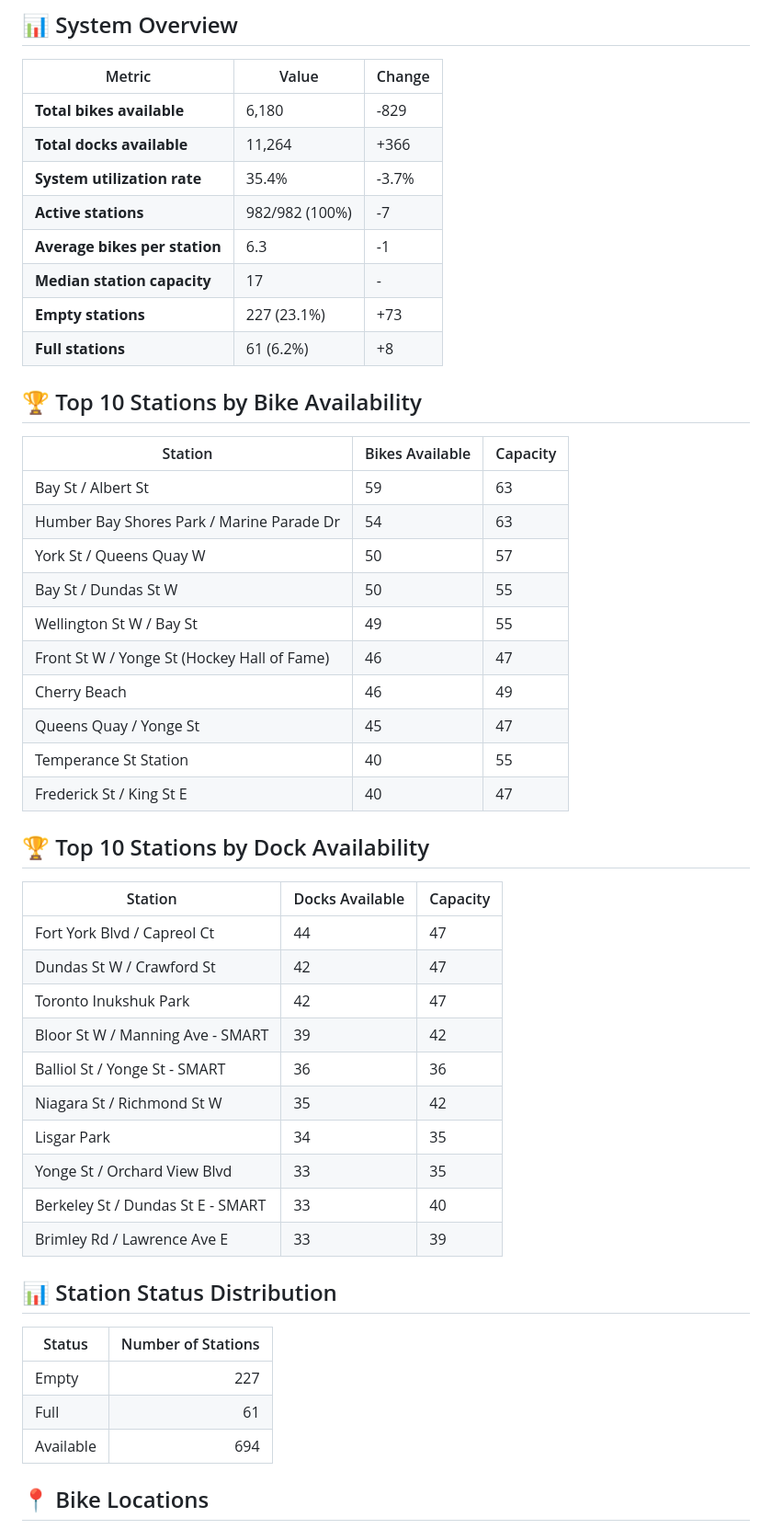
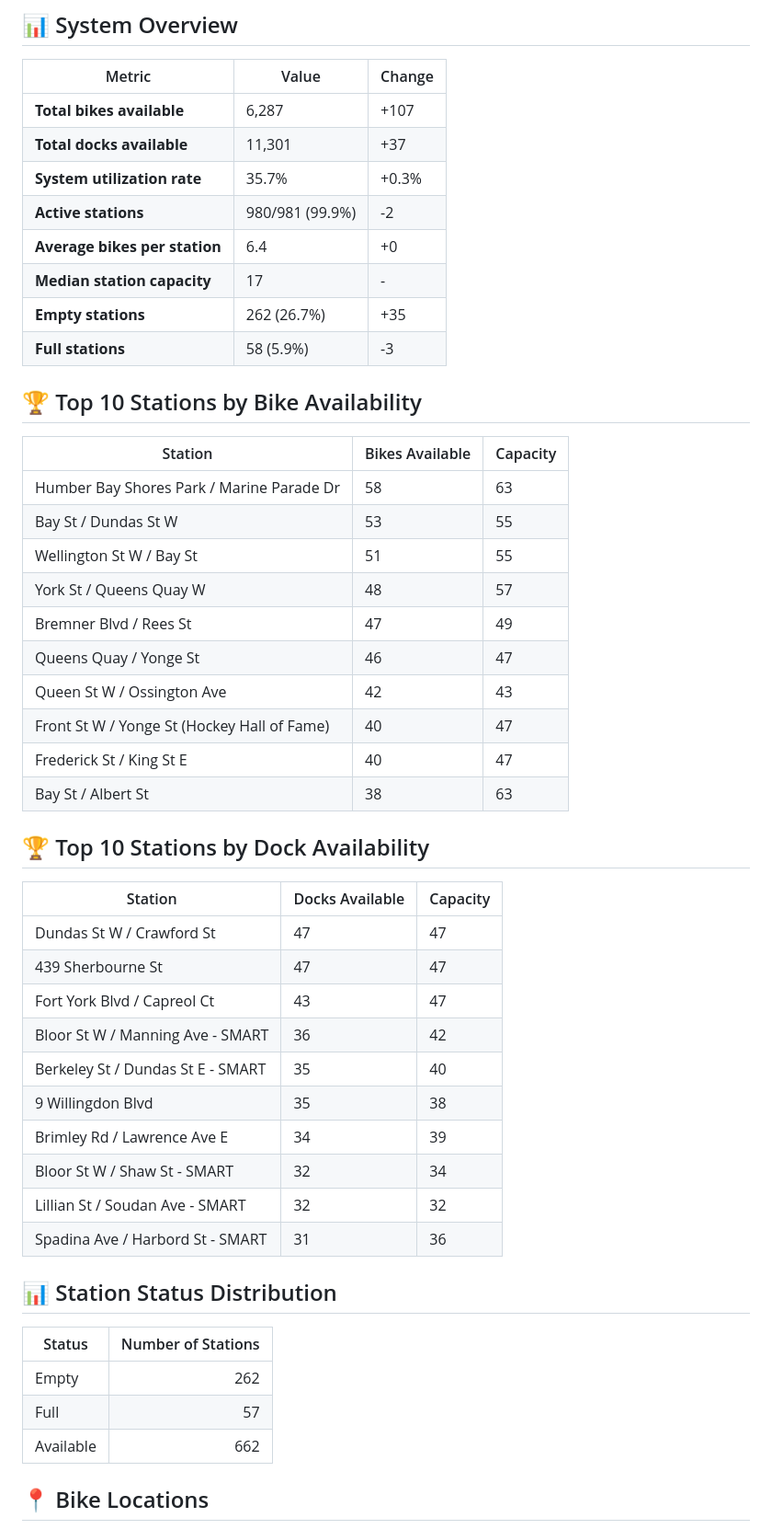
Before and after one commit to bryanpaget/toronto-bikeshare, a Markdown page: README.md, the part around the change printed below. Shown: that part at 92% size. Drawn GitHub-style.

Commit message:
Update bike share dashboard

```diff
--- a/README.md
+++ b/README.md
@@ -5,49 +5,49 @@ Updated: 2025-10-20 13:08 (Toronto Time)
 ## 📊 System Overview
 | Metric | Value | Change |
 |--------|-------|--------|
-| **Total bikes available** | 6,180 | -829 |
-| **Total docks available** | 11,264 | +366 |
-| **System utilization rate** | 35.4% | -3.7% |
-| **Active stations** | 982/982 (100%) | -7 |
-| **Average bikes per station** | 6.3 | -1 |
+| **Total bikes available** | 6,287 | +107 |
+| **Total docks available** | 11,301 | +37 |
+| **System utilization rate** | 35.7% | +0.3% |
+| **Active stations** | 980/981 (99.9%) | -2 |
+| **Average bikes per station** | 6.4 | +0 |
 | **Median station capacity** | 17 | - |
-| **Empty stations** | 227 (23.1%) | +73 |
-| **Full stations** | 61 (6.2%) | +8 |
+| **Empty stations** | 262 (26.7%) | +35 |
+| **Full stations** | 58 (5.9%) | -3 |
 
 ## 🏆 Top 10 Stations by Bike Availability
 | Station | Bikes Available | Capacity |
 |---------|-----------------|----------|
-| Bay St / Albert St | 59 | 63 |
-| Humber Bay Shores Park / Marine Parade Dr | 54 | 63 |
-| York St / Queens Quay W | 50 | 57 |
-| Bay St / Dundas St W | 50 | 55 |
-| Wellington St W / Bay St | 49 | 55 |
-| Front St W / Yonge St (Hockey Hall of Fame) | 46 | 47 |
-| Cherry Beach | 46 | 49 |
-| Queens Quay / Yonge St | 45 | 47 |
-| Temperance St Station | 40 | 55 |
+| Humber Bay Shores Park / Marine Parade Dr | 58 | 63 |
+| Bay St / Dundas St W | 53 | 55 |
+| Wellington St W / Bay St | 51 | 55 |
+| York St / Queens Quay W | 48 | 57 |
+| Bremner Blvd / Rees St | 47 | 49 |
+| Queens Quay / Yonge St | 46 | 47 |
+| Queen St W / Ossington Ave | 42 | 43 |
+| Front St W / Yonge St (Hockey Hall of Fame) | 40 | 47 |
 | Frederick St / King St E | 40 | 47 |
+| Bay St / Albert St | 38 | 63 |
 
 ## 🏆 Top 10 Stations by Dock Availability
 | Station | Docks Available | Capacity |
 |---------|-----------------|----------|
-| Fort York  Blvd / Capreol Ct | 44 | 47 |
-| Dundas St W / Crawford St | 42 | 47 |
-| Toronto Inukshuk Park | 42 | 47 |
-| Bloor St W / Manning Ave - SMART | 39 | 42 |
-| Balliol St / Yonge St - SMART | 36 | 36 |
-| Niagara St / Richmond St W | 35 | 42 |
-| Lisgar Park | 34 | 35 |
-| Yonge St / Orchard View Blvd | 33 | 35 |
-| Berkeley St / Dundas St E - SMART | 33 | 40 |
-| Brimley Rd / Lawrence Ave E  | 33 | 39 |
+| Dundas St W / Crawford St | 47 | 47 |
+| 439 Sherbourne St | 47 | 47 |
+| Fort York  Blvd / Capreol Ct | 43 | 47 |
+| Bloor St W / Manning Ave - SMART | 36 | 42 |
+| Berkeley St / Dundas St E - SMART | 35 | 40 |
+| 9 Willingdon Blvd | 35 | 38 |
+| Brimley Rd / Lawrence Ave E  | 34 | 39 |
+| Bloor St W / Shaw St - SMART | 32 | 34 |
+| Lillian St / Soudan Ave - SMART | 32 | 32 |
+| Spadina Ave / Harbord St - SMART | 31 | 36 |
 
 ## 📊 Station Status Distribution
 | Status     | Number of Stations |
 |------------|-------------------:|
-| Empty      | 227 |
-| Full       | 61 |
-| Available  | 694 |
+| Empty      | 262 |
+| Full       | 57 |
+| Available  | 662 |
 
 ## 📍 Bike Locations
 ![Bike Locations](docs/plots/location_plot.png)
```
Also changed, not shown: other parts of README.md (+3 -3 lines), docs/plots/availability_dist.png, docs/plots/location_plot.png, docs/plots/status_distribution.png, docs/plots/time_series/bike_dock_trend.png, docs/plots/time_series/utilization_trend.png, 2 other files.
